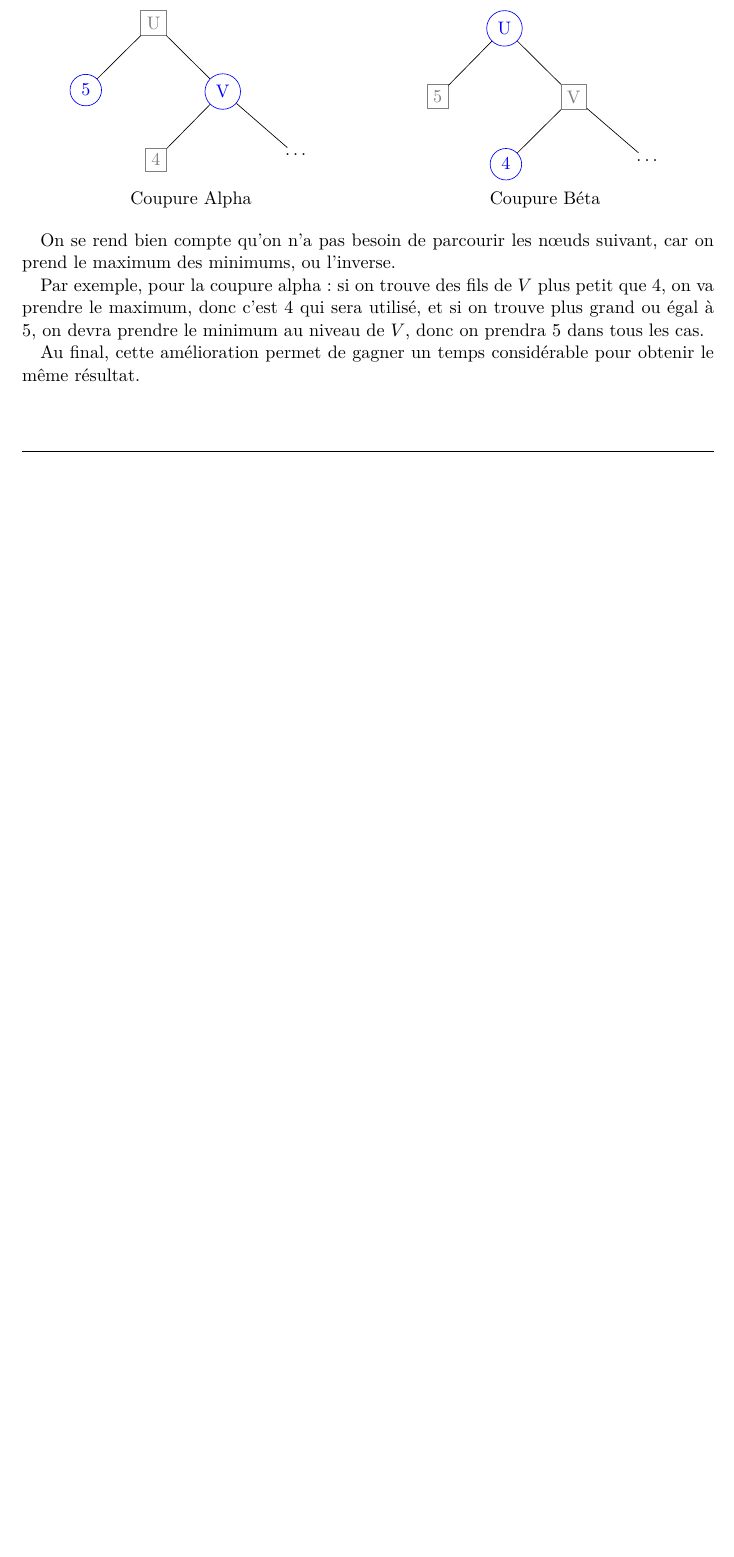
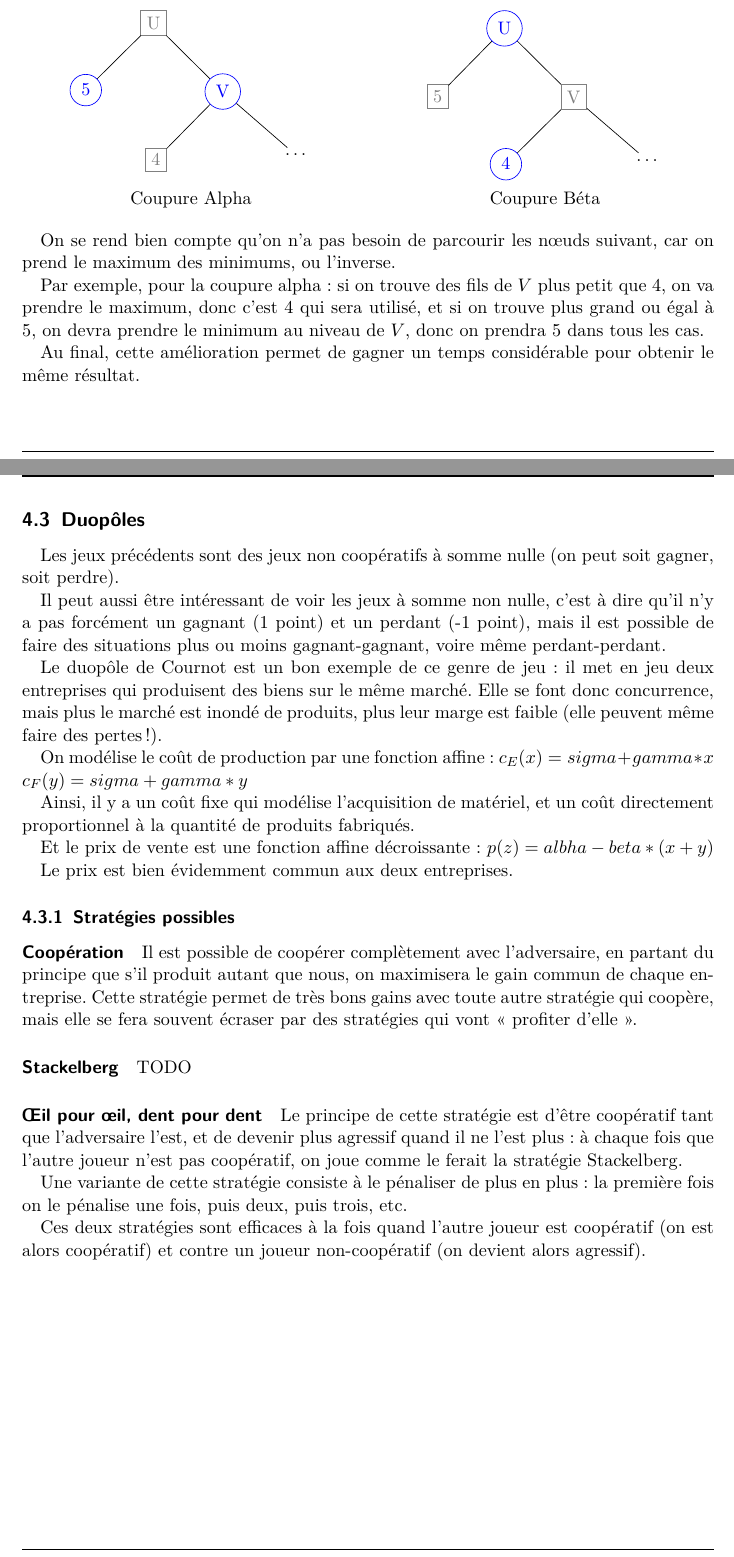
Before and after one commit to arthaud/GRO, a LaTeX document (final/rapport/main.tex, which reads final/rapport/jeux.tex): part of page 24 of 32 before the commit and two parts of pages 24 and 25 of 33 after it, the two joined at a grey line, cut so that both start at the same text, the shorter picture padded with empty space. Compiled offline with pdfLaTeX.

Commit message:
Duopôles.

```diff
--- a/final/rapport/jeux.tex
+++ b/final/rapport/jeux.tex
@@ -163,3 +163,59 @@ donc on prendra $5$ dans tous les cas.
 
 Au final, cette amélioration permet de gagner un temps considérable pour
 obtenir le même résultat.
+
+\subsection{Duopôles}
+
+Les jeux précédents sont des jeux non coopératifs à somme nulle (on peut soit gagner,
+soit perdre).
+
+Il peut aussi être intéressant de voir les jeux à somme non nulle, c'est à dire qu'il
+n'y a pas forcément un gagnant (1 point) et un perdant (-1 point), mais il est possible
+de faire des situations plus ou moins gagnant-gagnant, voire même perdant-perdant.
+
+Le duopôle de Cournot est un bon exemple de ce genre de jeu~: il met en jeu deux entreprises
+qui produisent des biens sur le même marché.
+Elle se font donc concurrence, mais plus le marché est inondé de produits, plus leur marge
+est faible (elle peuvent même faire des pertes !).
+
+On modélise le coût de production par une fonction affine~:
+$c_E(x) = sigma + gamma*x$
+$c_F(y) = sigma + gamma*y$
+
+Ainsi, il y a un coût fixe qui modélise l'acquisition de matériel, et un coût
+directement proportionnel à la quantité de produits fabriqués.
+
+Et le prix de vente est une fonction affine décroissante~:
+$p(z) = albha - beta*(x + y)$
+
+Le prix est bien évidemment commun aux deux entreprises.
+
+\subsubsection{Stratégies possibles}
+    % pas sûr qu'il faille parler de NOS stratégies, mais plutôt des
+    % stratégies les plus connues.
+
+    \paragraph{Coopération} Il est possible de coopérer complètement avec
+      l'adversaire, en partant du principe que s'il produit autant que nous,
+      on maximisera le gain commun de chaque entreprise.
+      Cette stratégie permet de très bons gains avec toute autre stratégie qui
+      coopère, mais elle se fera souvent écraser par des stratégies qui vont
+      «~profiter d'elle~».
+
+
+    \paragraph{Stackelberg}
+      % on profite de l'autre, toussa
+      TODO
+
+    \paragraph{Œil pour œil, dent pour dent}
+      Le principe de cette stratégie est
+      d'être coopératif tant que l'adversaire l'est, et de devenir plus
+      agressif quand il ne l'est plus: à chaque fois que l'autre joueur n'est
+      pas coopératif, on joue comme le ferait la stratégie Stackelberg.
+
+      Une variante de cette stratégie
+      consiste à le pénaliser de plus en plus: la première fois on le pénalise
+      une fois, puis deux, puis trois, etc.
+
+      Ces deux stratégies sont efficaces à la fois quand l'autre joueur est
+      coopératif (on est alors coopératif) et contre un joueur non-coopératif
+      (on devient alors agressif).
```
